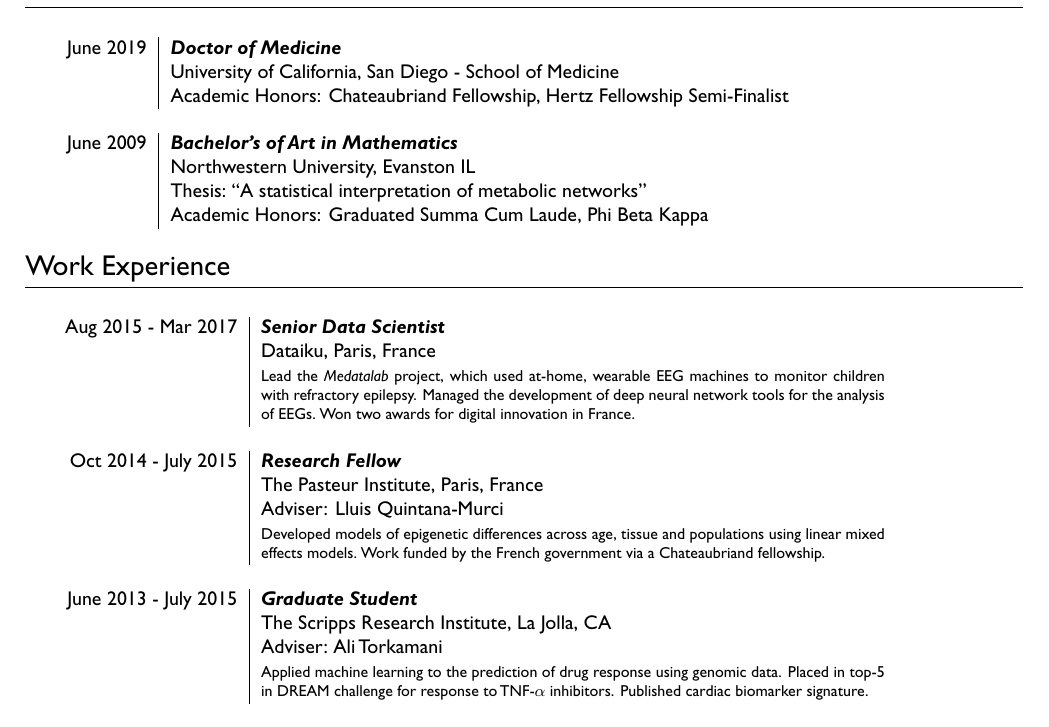
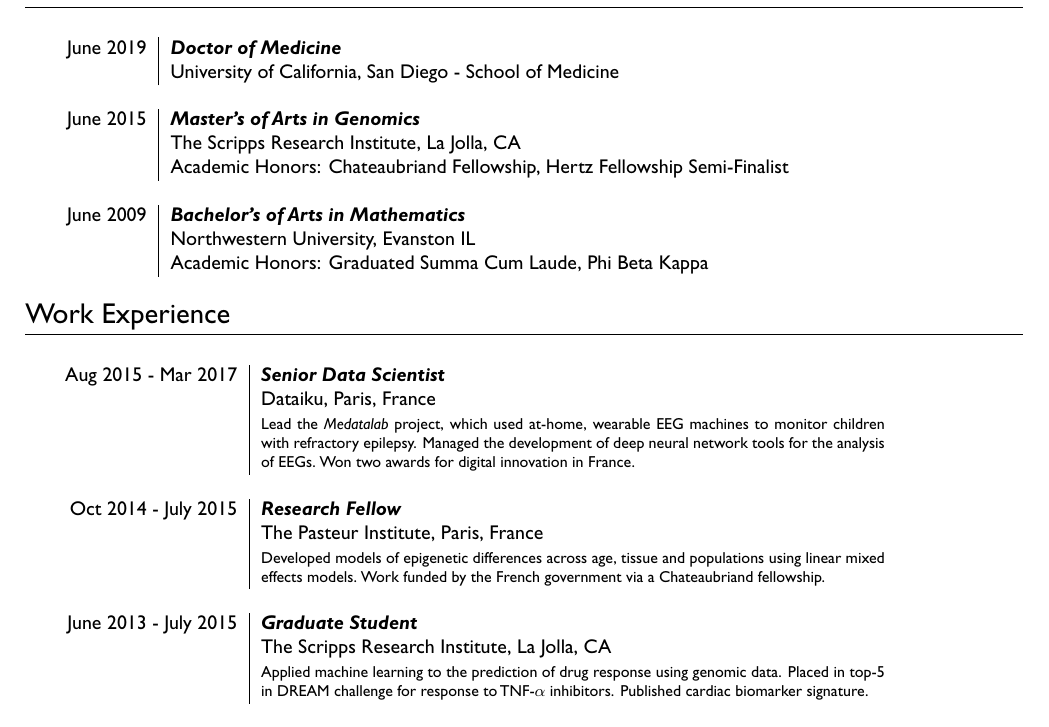
Before and after one commit to erickramer/resume, a LaTeX CV (EricKramer-resume.tex): part of the page, cut so that both start at the same text. The pictures show the PDF file EricKramer-resume.pdf that the author committed with the source.

Commit message:
adding masters degree

```diff
--- a/EricKramer-resume.tex
+++ b/EricKramer-resume.tex
@@ -84,13 +84,17 @@ BoldItalicFont = GillSans-BoldItalic
 
 \raggedleft \textsc{June} 2019 & \emph{\textbf{Doctor of Medicine}} \\
 \raggedleft & University of California, San Diego - School of Medicine \\
-  & Academic Honors: Chateaubriand Fellowship, Hertz Fellowship Semi-Finalist \\
 
  \multicolumn{2}{c}{} \\
 
-\raggedleft \textsc{June} 2009 & \emph{\textbf{Bachelor's of Art in Mathematics}} \\
+\raggedleft \textsc{June} 2015 & \emph{\textbf{Master's of Arts in Genomics}} \\
+  & The Scripps Research Institute, La Jolla, CA\\
+  & Academic Honors: Chateaubriand Fellowship, Hertz Fellowship Semi-Finalist \\
+
+  \multicolumn{2}{c}{} \\
+
+\raggedleft \textsc{June} 2009 & \emph{\textbf{Bachelor's of Arts in Mathematics}} \\
   & Northwestern University, Evanston IL\\
-  & Thesis: ``A statistical interpretation of metabolic networks'' \\
   & Academic Honors: Graduated Summa Cum Laude, Phi Beta Kappa \\
 \end{tabular}
 
@@ -112,7 +115,6 @@ BoldItalicFont = GillSans-BoldItalic
 
 \raggedleft \textsc{June} 2013 - \textsc{July} 2015 & \emph{\textbf{Graduate Student}} \\
    & The Scripps Research Institute, La Jolla, CA\\
-   & Adviser: Ali Torkamani\\
  &\footnotesize{Applied machine learning to the prediction of drug response using genomic data. Placed in top-5 in DREAM challenge for response to TNF-$\alpha$ inhibitors. Published cardiac biomarker signature.} \\
 
 \end{tabular}
```
Also changed, not shown: EricKramer-resume.pdf, EricKramer-resume.tex (7 more changed lines).
